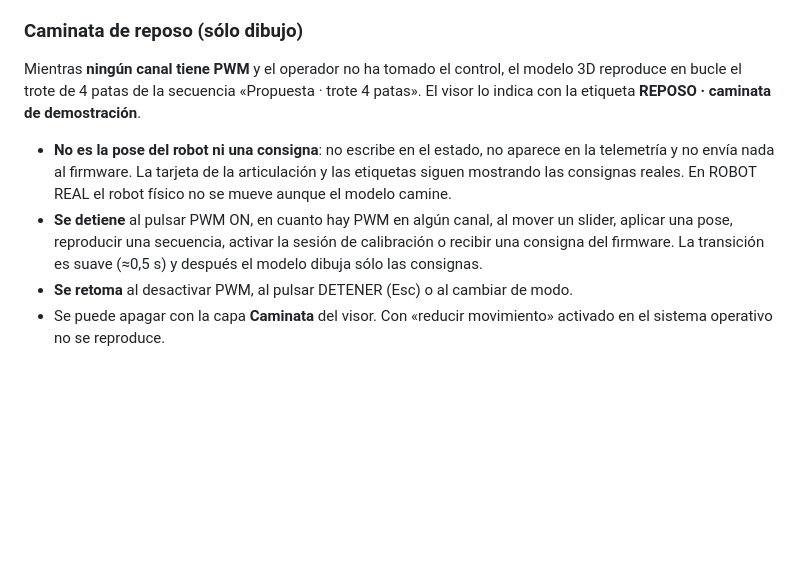
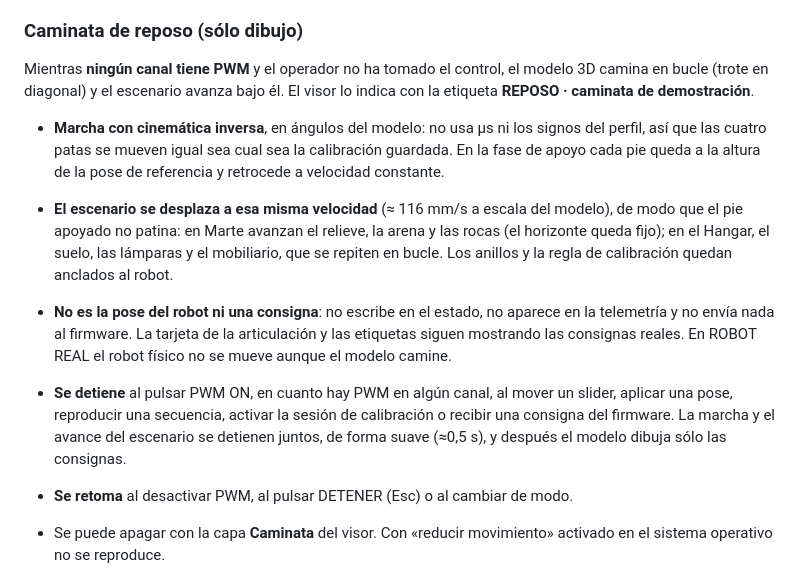
Before and after one commit to J0OSHUA-12/Dashboard-Dog-Bot-iime, a Markdown page: docs/ESTADOS_Y_SEGURIDAD.md, the part around the change. Drawn GitHub-style; blank space fills up the shorter version.

```diff
--- a/docs/ESTADOS_Y_SEGURIDAD.md
+++ b/docs/ESTADOS_Y_SEGURIDAD.md
@@ -47,16 +47,25 @@ compilación o carga en curso. Para volver a usarlo, ejecuta otra vez `INICIAR_D
 
 ### Caminata de reposo (sólo dibujo)
 
-Mientras **ningún canal tiene PWM** y el operador no ha tomado el control, el modelo 3D reproduce
-en bucle el trote de 4 patas de la secuencia «Propuesta · trote 4 patas». El visor lo indica con
-la etiqueta **REPOSO · caminata de demostración**.
+Mientras **ningún canal tiene PWM** y el operador no ha tomado el control, el modelo 3D camina
+en bucle (trote en diagonal) y el escenario avanza bajo él. El visor lo indica con la etiqueta
+**REPOSO · caminata de demostración**.
+
+- **Marcha con cinemática inversa**, en ángulos del modelo: no usa µs ni los signos del perfil,
+  así que las cuatro patas se mueven igual sea cual sea la calibración guardada. En la fase de
+  apoyo cada pie queda a la altura de la pose de referencia y retrocede a velocidad constante.
+- **El escenario se desplaza a esa misma velocidad** (≈ 116 mm/s a escala del modelo), de modo
+  que el pie apoyado no patina: en Marte avanzan el relieve, la arena y las rocas (el horizonte
+  queda fijo); en el Hangar, el suelo, las lámparas y el mobiliario, que se repiten en bucle.
+  Los anillos y la regla de calibración quedan anclados al robot.
 
 - **No es la pose del robot ni una consigna**: no escribe en el estado, no aparece en la
   telemetría y no envía nada al firmware. La tarjeta de la articulación y las etiquetas siguen
   mostrando las consignas reales. En ROBOT REAL el robot físico no se mueve aunque el modelo camine.
 - **Se detiene** al pulsar PWM ON, en cuanto hay PWM en algún canal, al mover un slider, aplicar
   una pose, reproducir una secuencia, activar la sesión de calibración o recibir una consigna del
-  firmware. La transición es suave (≈0,5 s) y después el modelo dibuja sólo las consignas.
+  firmware. La marcha y el avance del escenario se detienen juntos, de forma suave (≈0,5 s), y
+  después el modelo dibuja sólo las consignas.
 - **Se retoma** al desactivar PWM, al pulsar DETENER (Esc) o al cambiar de modo.
 - Se puede apagar con la capa **Caminata** del visor. Con «reducir movimiento» activado en el
   sistema operativo no se reproduce.
```
Also changed, not shown: README.md (+6 -4 lines), docs/DECISIONES_Y_ESTADO.md (+1 -1 lines), docs/capturas/editor-1366.jpg, docs/capturas/escritorio-1920-tapa.jpg, docs/capturas/escritorio-1920.jpg, docs/capturas/hangar-1920.jpg, docs/capturas/movil-3d.jpg, docs/capturas/portatil-1366.jpg, 10 other files.
